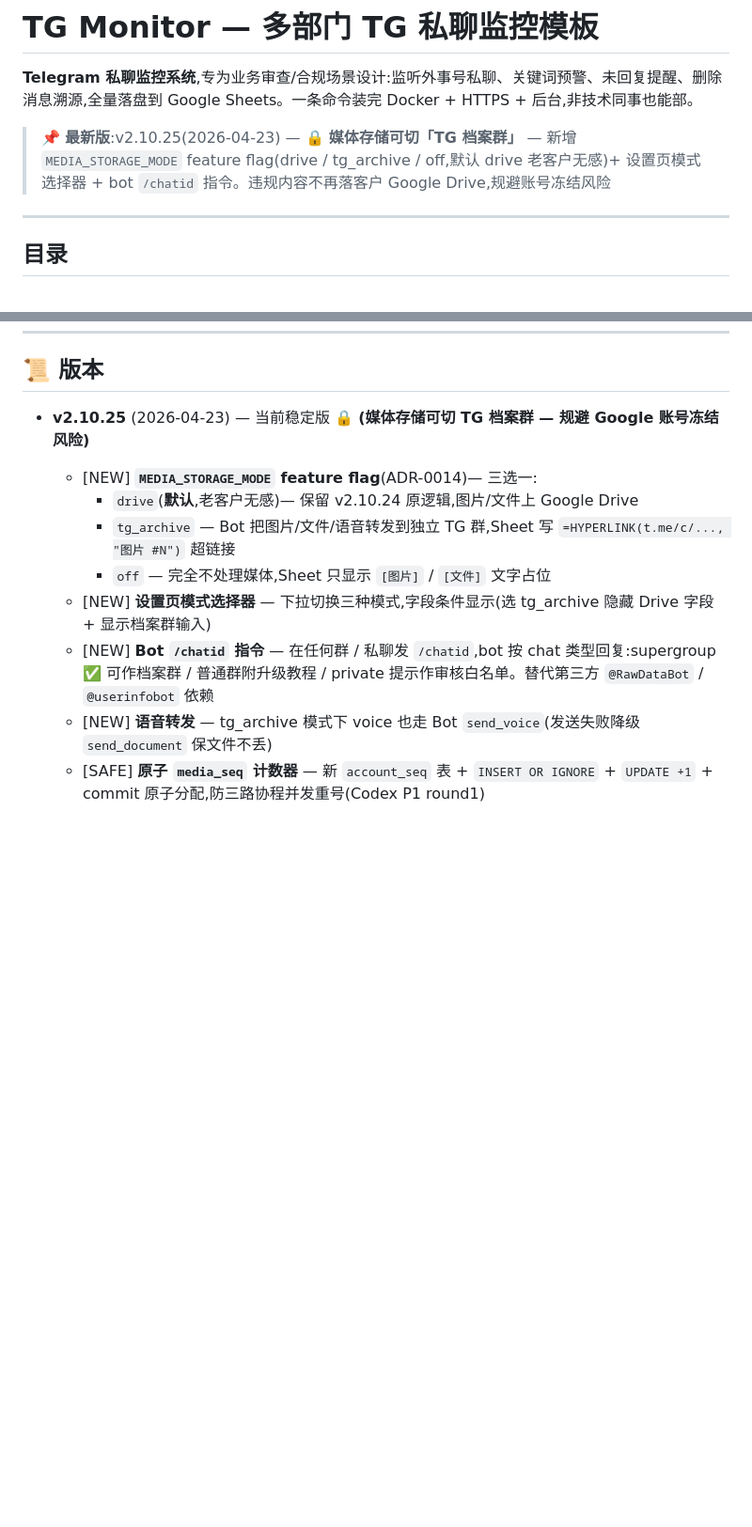
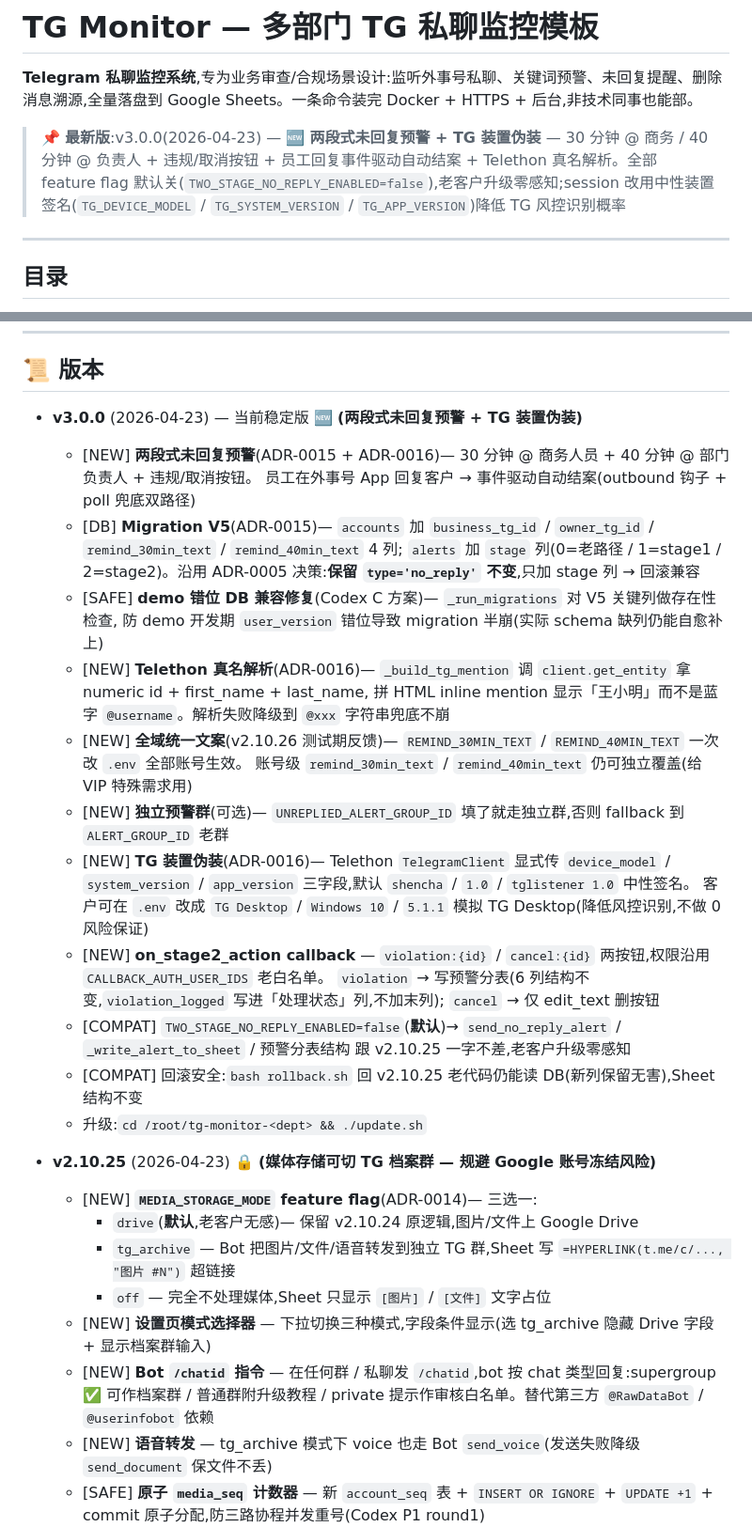
Before and after one commit to yifan1119/tg-monitor-template, a Markdown page: README.md, 2 parts joined by grey strips. Shown at 94% size. Rendered like a GitHub page; blank space fills up the shorter version.

Commit message:
docs(v3.0.0): README 最新版 banner 改 v3.0.0,版本段置顶 v3.0.0 + v2.10.25 降历史
- banner: v2.10.25 → v3.0.0 (两段式未回复预警 + TG 装置伪装)
- 版本段: v3.0.0 条目置顶 (NEW/DB/SAFE/COMPAT 分类 + ADR-0015/0016 引用)
- v2.10.25 降级成历史条目 (非「当前稳定版」标签)

影响文档:
- README.md (banner + 版本段)

Co-Authored-By: Claude Opus 4.7 (1M context) <noreply@anthropic.com>

```diff
--- a/README.md
+++ b/README.md
@@ -2,7 +2,7 @@
 
 **Telegram 私聊监控系统**,专为业务审查/合规场景设计:监听外事号私聊、关键词预警、未回复提醒、删除消息溯源,全量落盘到 Google Sheets。一条命令装完 Docker + HTTPS + 后台,非技术同事也能部。
 
-> 📌 **最新版**:v2.10.25(2026-04-23) — 🔒 **媒体存储可切「TG 档案群」** — 新增 `MEDIA_STORAGE_MODE` feature flag(drive / tg_archive / off,默认 drive 老客户无感)+ 设置页模式选择器 + bot `/chatid` 指令。违规内容不再落客户 Google Drive,规避账号冻结风险
+> 📌 **最新版**:v3.0.0(2026-04-23) — 🆕 **两段式未回复预警 + TG 装置伪装** — 30 分钟 @ 商务 / 40 分钟 @ 负责人 + 违规/取消按钮 + 员工回复事件驱动自动结案 + Telethon 真名解析。全部 feature flag 默认关(`TWO_STAGE_NO_REPLY_ENABLED=false`),老客户升级零感知;session 改用中性装置签名(`TG_DEVICE_MODEL` / `TG_SYSTEM_VERSION` / `TG_APP_VERSION`)降低 TG 风控识别概率
 
 ---
 
@@ -390,7 +390,30 @@ setup 精灵有「业务参数」区直接改,或编辑 `.env` 的 `KEYWORDS=...
 
 ## 📜 版本
 
-- **v2.10.25** (2026-04-23) — 当前稳定版 🔒 **(媒体存储可切 TG 档案群 — 规避 Google 账号冻结风险)**
+- **v3.0.0** (2026-04-23) — 当前稳定版 🆕 **(两段式未回复预警 + TG 装置伪装)**
+  - [NEW] **两段式未回复预警**(ADR-0015 + ADR-0016)— 30 分钟 @ 商务人员 + 40 分钟 @ 部门负责人 + 违规/取消按钮。
+    员工在外事号 App 回复客户 → 事件驱动自动结案(outbound 钩子 + poll 兜底双路径)
+  - [DB] **Migration V5**(ADR-0015)— `accounts` 加 `business_tg_id` / `owner_tg_id` / `remind_30min_text` / `remind_40min_text` 4 列;
+    `alerts` 加 `stage` 列(0=老路径 / 1=stage1 / 2=stage2)。沿用 ADR-0005 决策:**保留 `type='no_reply'` 不变**,只加 stage 列 → 回滚兼容
+  - [SAFE] **demo 错位 DB 兼容修复**(Codex C 方案)— `_run_migrations` 对 V5 关键列做存在性检查,
+    防 demo 开发期 `user_version` 错位导致 migration 半崩(实际 schema 缺列仍能自愈补上)
+  - [NEW] **Telethon 真名解析**(ADR-0016)— `_build_tg_mention` 调 `client.get_entity` 拿 numeric id + first_name + last_name,
+    拼 HTML inline mention 显示「王小明」而不是蓝字 `@username`。解析失败降级到 `@xxx` 字符串兜底不崩
+  - [NEW] **全域统一文案**(v2.10.26 测试期反馈)— `REMIND_30MIN_TEXT` / `REMIND_40MIN_TEXT` 一次改 `.env` 全部账号生效。
+    账号级 `remind_30min_text` / `remind_40min_text` 仍可独立覆盖(给 VIP 特殊需求用)
+  - [NEW] **独立预警群**(可选)— `UNREPLIED_ALERT_GROUP_ID` 填了就走独立群,否则 fallback 到 `ALERT_GROUP_ID` 老群
+  - [NEW] **TG 装置伪装**(ADR-0016)— Telethon `TelegramClient` 显式传
+    `device_model` / `system_version` / `app_version` 三字段,默认 `shencha` / `1.0` / `tglistener 1.0` 中性签名。
+    客户可在 `.env` 改成 `TG Desktop` / `Windows 10` / `5.1.1` 模拟 TG Desktop(降低风控识别,不做 0 风险保证)
+  - [NEW] **on_stage2_action callback** — `violation:{id}` / `cancel:{id}` 两按钮,权限沿用 `CALLBACK_AUTH_USER_IDS` 老白名单。
+    `violation` → 写预警分表(6 列结构不变,`violation_logged` 写进「处理状态」列,不加末列);
+    `cancel` → 仅 edit_text 删按钮
+  - [COMPAT] `TWO_STAGE_NO_REPLY_ENABLED=false`(**默认**)→ `send_no_reply_alert` / `_write_alert_to_sheet` / 预警分表结构
+    跟 v2.10.25 一字不差,老客户升级零感知
+  - [COMPAT] 回滚安全:`bash rollback.sh` 回 v2.10.25 老代码仍能读 DB(新列保留无害),Sheet 结构不变
+  - 升级:`cd /root/tg-monitor-<dept> && ./update.sh`
+
+- **v2.10.25** (2026-04-23) 🔒 **(媒体存储可切 TG 档案群 — 规避 Google 账号冻结风险)**
   - [NEW] **`MEDIA_STORAGE_MODE` feature flag**(ADR-0014)— 三选一:
     - `drive`(**默认**,老客户无感)— 保留 v2.10.24 原逻辑,图片/文件上 Google Drive
     - `tg_archive` — Bot 把图片/文件/语音转发到独立 TG 群,Sheet 写 `=HYPERLINK(t.me/c/..., "图片 #N")` 超链接
```
